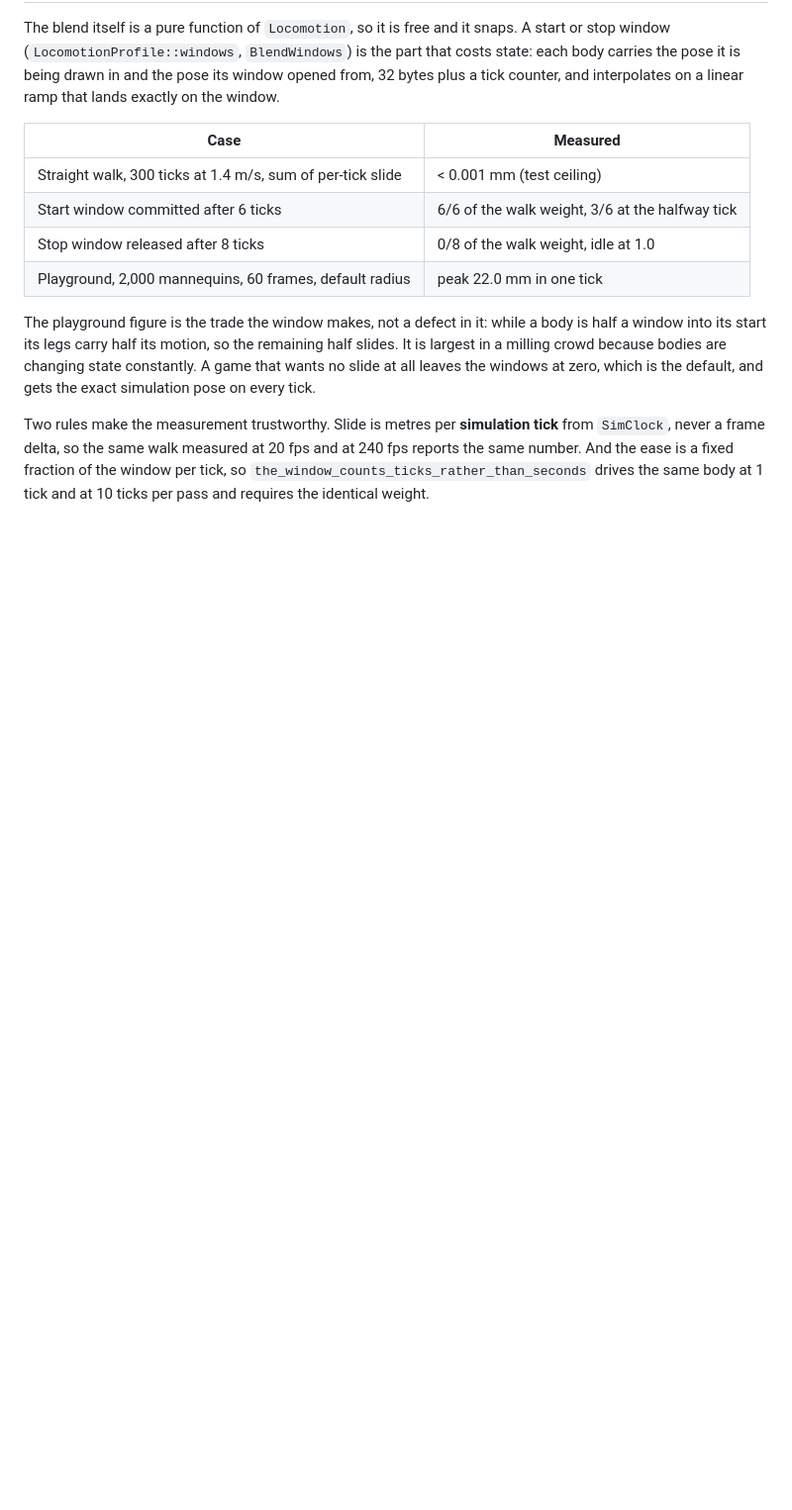
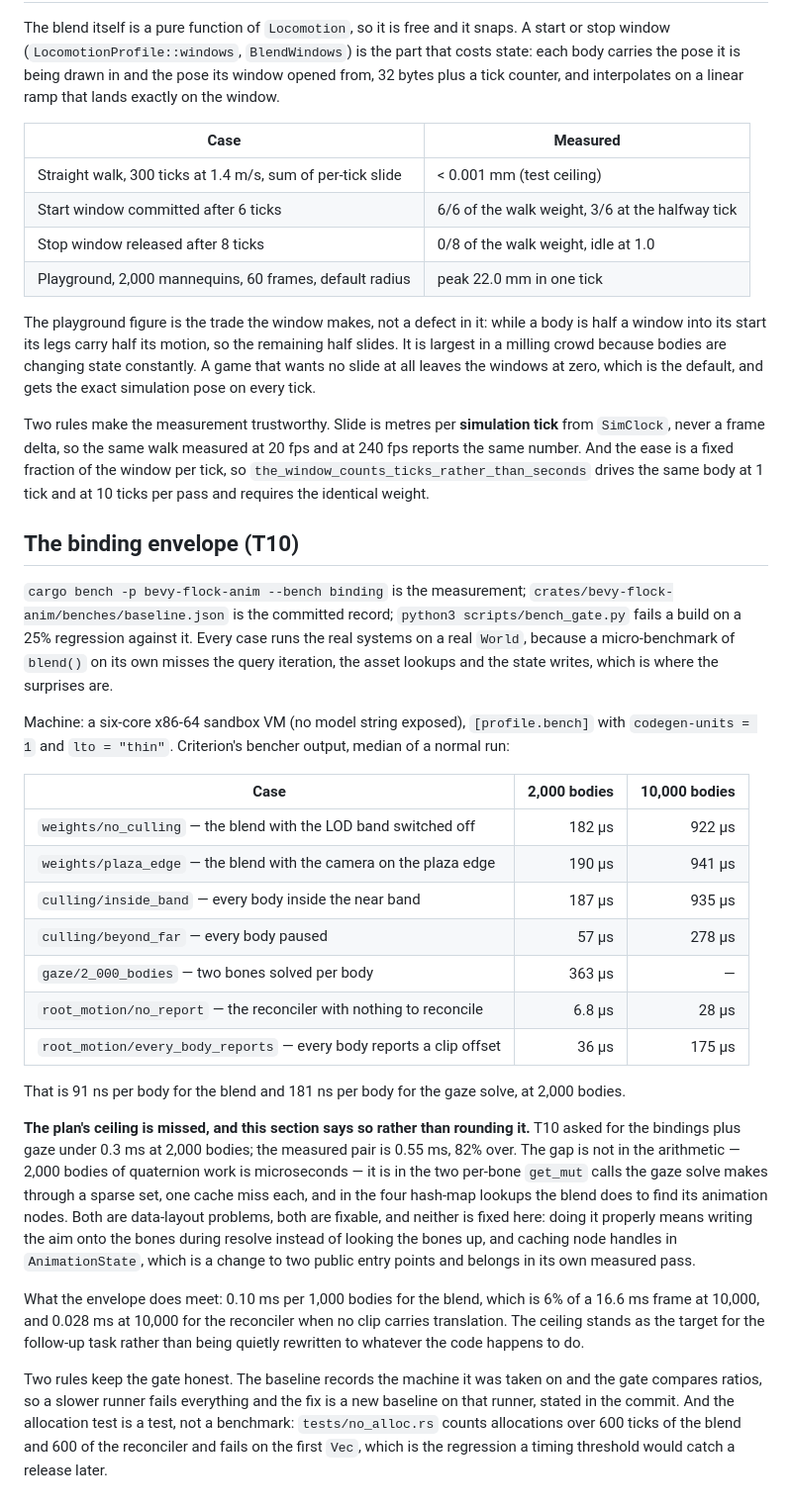
Before and after one commit to greysquirr3l/bevy-flock, a Markdown page: docs/performance.md, the part around the change. Shown at 99% size. Drawn GitHub-style; blank space fills up the shorter version.

```diff
--- a/docs/performance.md
+++ b/docs/performance.md
@@ -1057,3 +1057,44 @@ Two rules make the measurement trustworthy. Slide is metres per **simulation tic
 never a frame delta, so the same walk measured at 20 fps and at 240 fps reports the same number. And
 the ease is a fixed fraction of the window per tick, so `the_window_counts_ticks_rather_than_seconds`
 drives the same body at 1 tick and at 10 ticks per pass and requires the identical weight.
+
+## The binding envelope (T10)
+`cargo bench -p bevy-flock-anim --bench binding` is the measurement; `crates/bevy-flock-anim/benches/baseline.json`
+is the committed record; `python3 scripts/bench_gate.py` fails a build on a 25% regression against it.
+Every case runs the real systems on a real `World`, because a micro-benchmark of `blend()` on its own
+misses the query iteration, the asset lookups and the state writes, which is where the surprises are.
+
+Machine: a six-core x86-64 sandbox VM (no model string exposed), `[profile.bench]` with
+`codegen-units = 1` and `lto = "thin"`. Criterion's bencher output, median of a normal run:
+
+| Case | 2,000 bodies | 10,000 bodies |
+| ---- | -----------: | ------------: |
+| `weights/no_culling` — the blend with the LOD band switched off | 182 µs | 922 µs |
+| `weights/plaza_edge` — the blend with the camera on the plaza edge | 190 µs | 941 µs |
+| `culling/inside_band` — every body inside the near band | 187 µs | 935 µs |
+| `culling/beyond_far` — every body paused | 57 µs | 278 µs |
+| `gaze/2_000_bodies` — two bones solved per body | 363 µs | — |
+| `root_motion/no_report` — the reconciler with nothing to reconcile | 6.8 µs | 28 µs |
+| `root_motion/every_body_reports` — every body reports a clip offset | 36 µs | 175 µs |
+
+That is 91 ns per body for the blend and 181 ns per body for the gaze solve, at 2,000 bodies.
+
+**The plan's ceiling is missed, and this section says so rather than rounding it.** T10 asked for the
+bindings plus gaze under 0.3 ms at 2,000 bodies; the measured pair is 0.55 ms, 82% over. The gap is
+not in the arithmetic — 2,000 bodies of quaternion work is microseconds — it is in the two per-bone
+`get_mut` calls the gaze solve makes through a sparse set, one cache miss each, and in the four
+hash-map lookups the blend does to find its animation nodes. Both are data-layout problems, both are
+fixable, and neither is fixed here: doing it properly means writing the aim onto the bones during
+resolve instead of looking the bones up, and caching node handles in `AnimationState`, which is a
+change to two public entry points and belongs in its own measured pass.
+
+What the envelope does meet: 0.10 ms per 1,000 bodies for the blend, which is 6% of a 16.6 ms frame
+at 10,000, and 0.028 ms at 10,000 for the reconciler when no clip carries translation. The ceiling
+stands as the target for the follow-up task rather than being quietly rewritten to whatever the code
+happens to do.
+
+Two rules keep the gate honest. The baseline records the machine it was taken on and the gate compares
+ratios, so a slower runner fails everything and the fix is a new baseline on that runner, stated in the
+commit. And the allocation test is a test, not a benchmark: `tests/no_alloc.rs` counts allocations over
+600 ticks of the blend and 600 of the reconciler and fails on the first `Vec`, which is the regression
+a timing threshold would catch a release later.
```
Also changed, not shown: README.md (+1 -0 lines), crates/bevy-flock-anim/README.md (+29 -0 lines), docs/adr/0053-root-motion-contract.md (added, +64 -0 lines), docs/demo/bevy-flock-logo.png (added), 11 other files.
